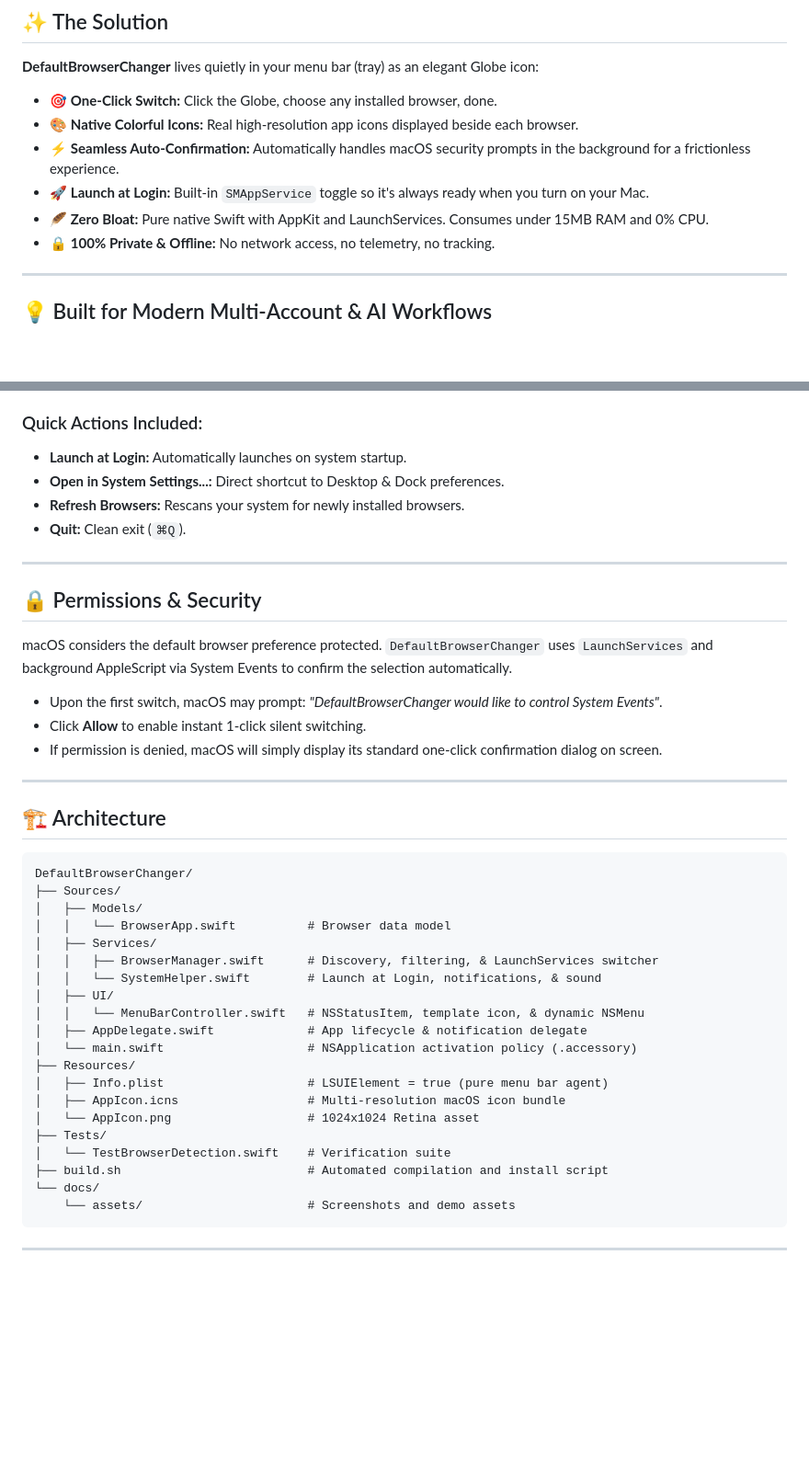
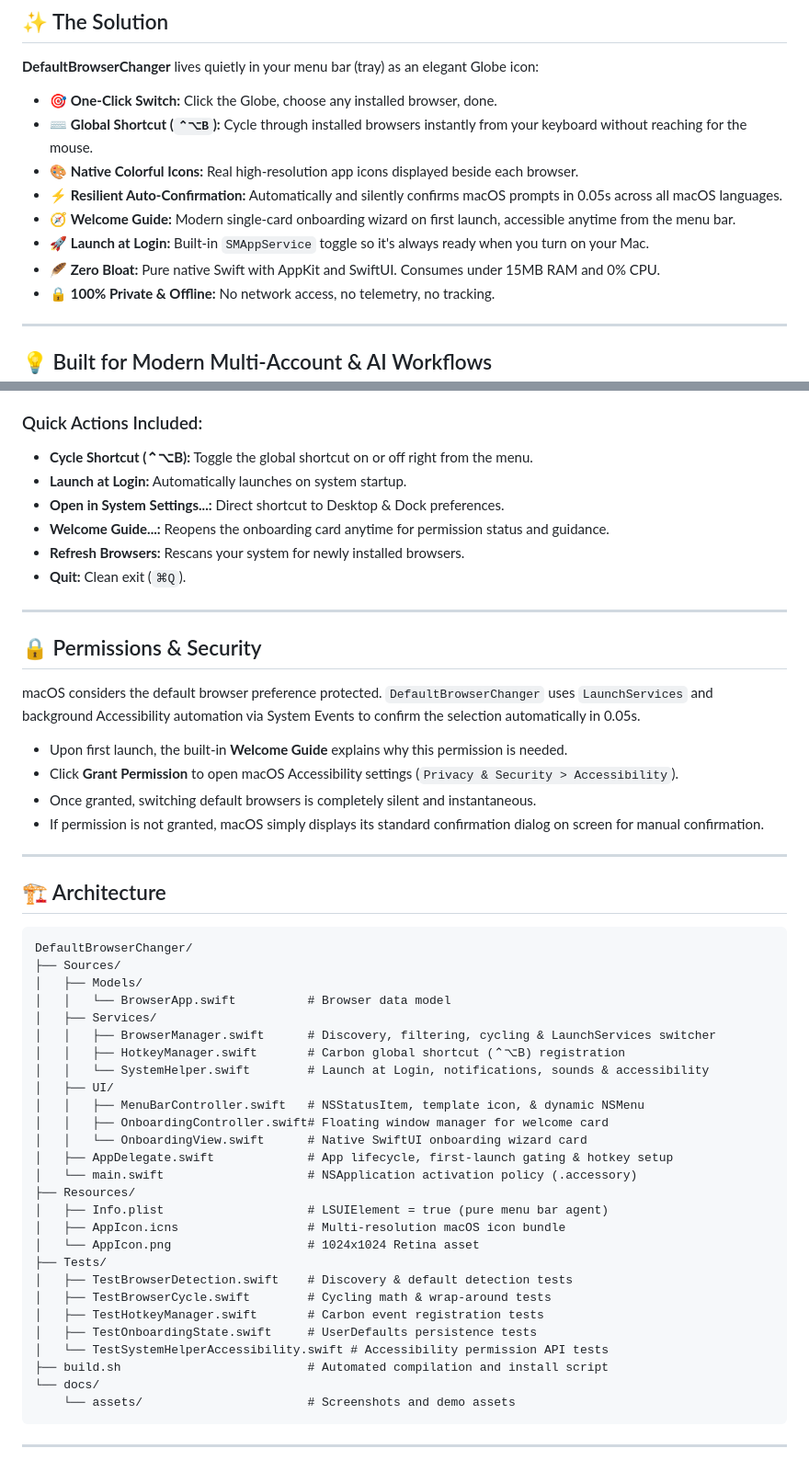
Before and after one commit to bsormagec/DefaultBrowserChanger, a Markdown page: README.md, 2 parts joined by grey strips. Shown at 92% size. Rendered like a GitHub page; blank space fills up the shorter version.

Commit message:
docs: update README with Global Hotkey, Welcome Guide, and resilient architecture

```diff
--- a/README.md
+++ b/README.md
@@ -38,10 +38,12 @@ If you frequently test web applications across Safari, Chrome, Arc, Brave, Firef
 
 **DefaultBrowserChanger** lives quietly in your menu bar (tray) as an elegant Globe icon:
 - 🎯 **One-Click Switch:** Click the Globe, choose any installed browser, done.
+- ⌨️ **Global Shortcut (`⌃⌥B`):** Cycle through installed browsers instantly from your keyboard without reaching for the mouse.
 - 🎨 **Native Colorful Icons:** Real high-resolution app icons displayed beside each browser.
-- ⚡ **Seamless Auto-Confirmation:** Automatically handles macOS security prompts in the background for a frictionless experience.
+- ⚡ **Resilient Auto-Confirmation:** Automatically and silently confirms macOS prompts in 0.05s across all macOS languages.
+- 🧭 **Welcome Guide:** Modern single-card onboarding wizard on first launch, accessible anytime from the menu bar.
 - 🚀 **Launch at Login:** Built-in `SMAppService` toggle so it's always ready when you turn on your Mac.
-- 🪶 **Zero Bloat:** Pure native Swift with AppKit and LaunchServices. Consumes under 15MB RAM and 0% CPU.
+- 🪶 **Zero Bloat:** Pure native Swift with AppKit and SwiftUI. Consumes under 15MB RAM and 0% CPU.
 - 🔒 **100% Private & Offline:** No network access, no telemetry, no tracking.
 
 ---
@@ -96,8 +98,10 @@ open /Applications/DefaultBrowserChanger.app
 4. You will receive a subtle macOS notification and sound feedback confirming the change.
 
 ### Quick Actions Included:
+- **Cycle Shortcut (⌃⌥B):** Toggle the global shortcut on or off right from the menu.
 - **Launch at Login:** Automatically launches on system startup.
 - **Open in System Settings...:** Direct shortcut to Desktop & Dock preferences.
+- **Welcome Guide...:** Reopens the onboarding card anytime for permission status and guidance.
 - **Refresh Browsers:** Rescans your system for newly installed browsers.
 - **Quit:** Clean exit (`⌘Q`).
 
@@ -105,11 +109,12 @@ open /Applications/DefaultBrowserChanger.app
 
 ## 🔒 Permissions & Security
 
-macOS considers the default browser preference protected. `DefaultBrowserChanger` uses `LaunchServices` and background AppleScript via System Events to confirm the selection automatically.
+macOS considers the default browser preference protected. `DefaultBrowserChanger` uses `LaunchServices` and background Accessibility automation via System Events to confirm the selection automatically in 0.05s.
 
-- Upon the first switch, macOS may prompt: *"DefaultBrowserChanger would like to control System Events"*.
-- Click **Allow** to enable instant 1-click silent switching.
-- If permission is denied, macOS will simply display its standard one-click confirmation dialog on screen.
+- Upon first launch, the built-in **Welcome Guide** explains why this permission is needed.
+- Click **Grant Permission** to open macOS Accessibility settings (`Privacy & Security > Accessibility`).
+- Once granted, switching default browsers is completely silent and instantaneous.
+- If permission is not granted, macOS simply displays its standard confirmation dialog on screen for manual confirmation.
 
 ---
 
@@ -121,18 +126,25 @@ DefaultBrowserChanger/
 │   ├── Models/
 │   │   └── BrowserApp.swift          # Browser data model
 │   ├── Services/
-│   │   ├── BrowserManager.swift      # Discovery, filtering, & LaunchServices switcher
-│   │   └── SystemHelper.swift        # Launch at Login, notifications, & sound
+│   │   ├── BrowserManager.swift      # Discovery, filtering, cycling & LaunchServices switcher
+│   │   ├── HotkeyManager.swift       # Carbon global shortcut (⌃⌥B) registration
+│   │   └── SystemHelper.swift        # Launch at Login, notifications, sounds & accessibility
 │   ├── UI/
-│   │   └── MenuBarController.swift   # NSStatusItem, template icon, & dynamic NSMenu
-│   ├── AppDelegate.swift             # App lifecycle & notification delegate
+│   │   ├── MenuBarController.swift   # NSStatusItem, template icon, & dynamic NSMenu
+│   │   ├── OnboardingController.swift# Floating window manager for welcome card
+│   │   └── OnboardingView.swift      # Native SwiftUI onboarding wizard card
+│   ├── AppDelegate.swift             # App lifecycle, first-launch gating & hotkey setup
 │   └── main.swift                    # NSApplication activation policy (.accessory)
 ├── Resources/
 │   ├── Info.plist                    # LSUIElement = true (pure menu bar agent)
 │   ├── AppIcon.icns                  # Multi-resolution macOS icon bundle
 │   └── AppIcon.png                   # 1024x1024 Retina asset
 ├── Tests/
-│   └── TestBrowserDetection.swift    # Verification suite
+│   ├── TestBrowserDetection.swift    # Discovery & default detection tests
+│   ├── TestBrowserCycle.swift        # Cycling math & wrap-around tests
+│   ├── TestHotkeyManager.swift       # Carbon event registration tests
+│   ├── TestOnboardingState.swift     # UserDefaults persistence tests
+│   └── TestSystemHelperAccessibility.swift # Accessibility permission API tests
 ├── build.sh                          # Automated compilation and install script
 └── docs/
     └── assets/                       # Screenshots and demo assets
```
